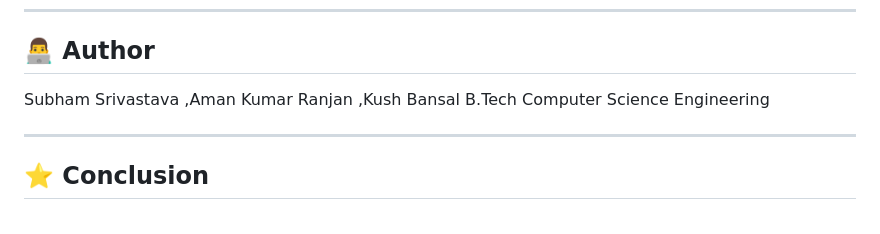
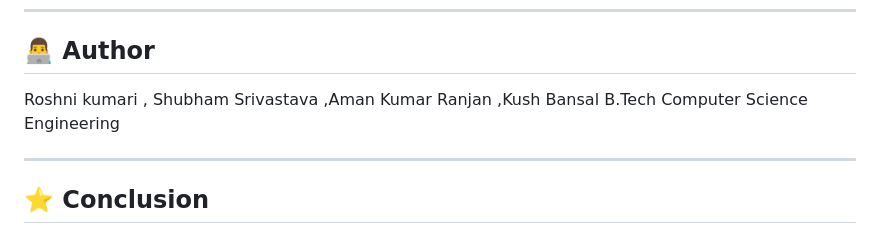
Before and after one commit to ShubhamS2005/HydroSense, a Markdown page: README.md, the part around the change. Rendered like a GitHub page.

Commit message:
Update author list in README.md

```diff
--- a/README.md
+++ b/README.md
@@ -157,7 +157,7 @@ This approach enables the system to evolve from rule-based detection to fully in
 ---
 
 ## 👨‍💻 Author
-Subham Srivastava ,Aman Kumar Ranjan ,Kush Bansal
+Roshni kumari , Shubham Srivastava ,Aman Kumar Ranjan ,Kush Bansal
 B.Tech Computer Science Engineering
 
 ---
```
